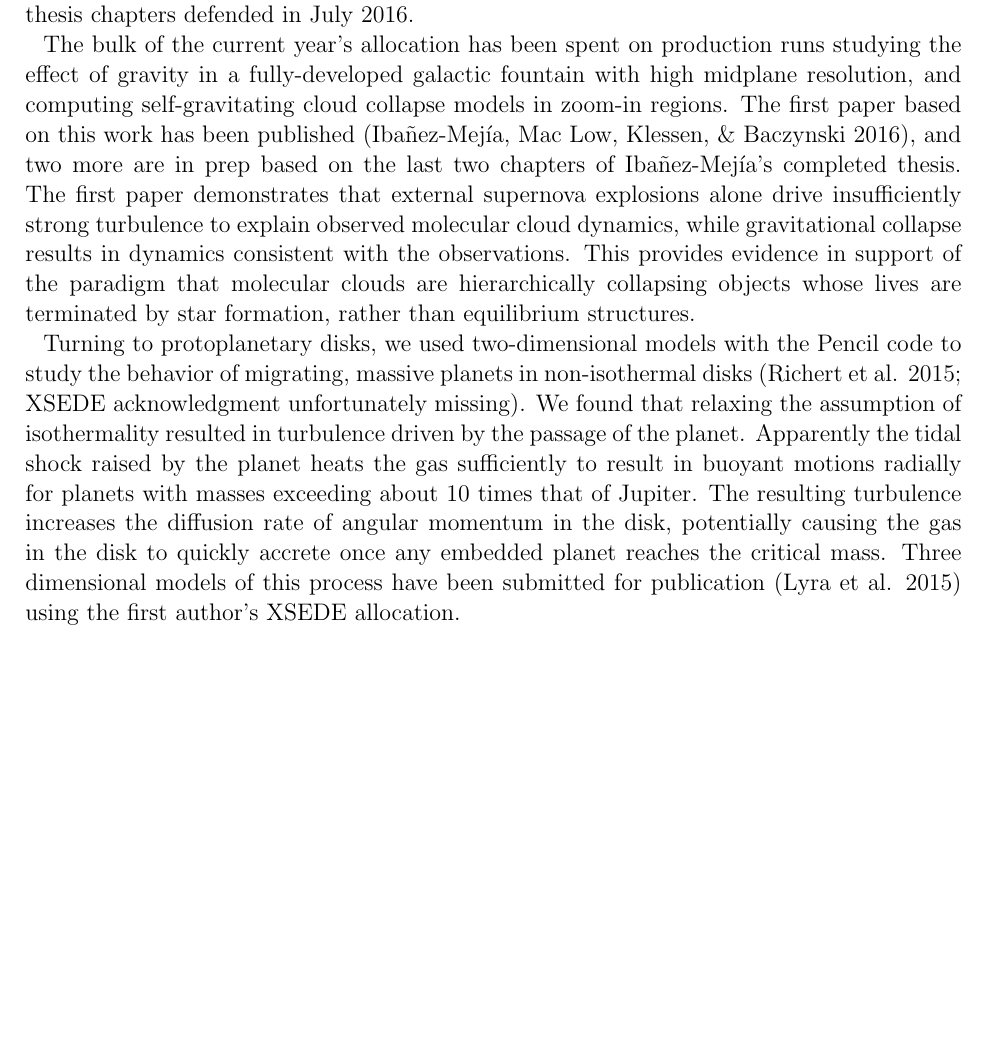
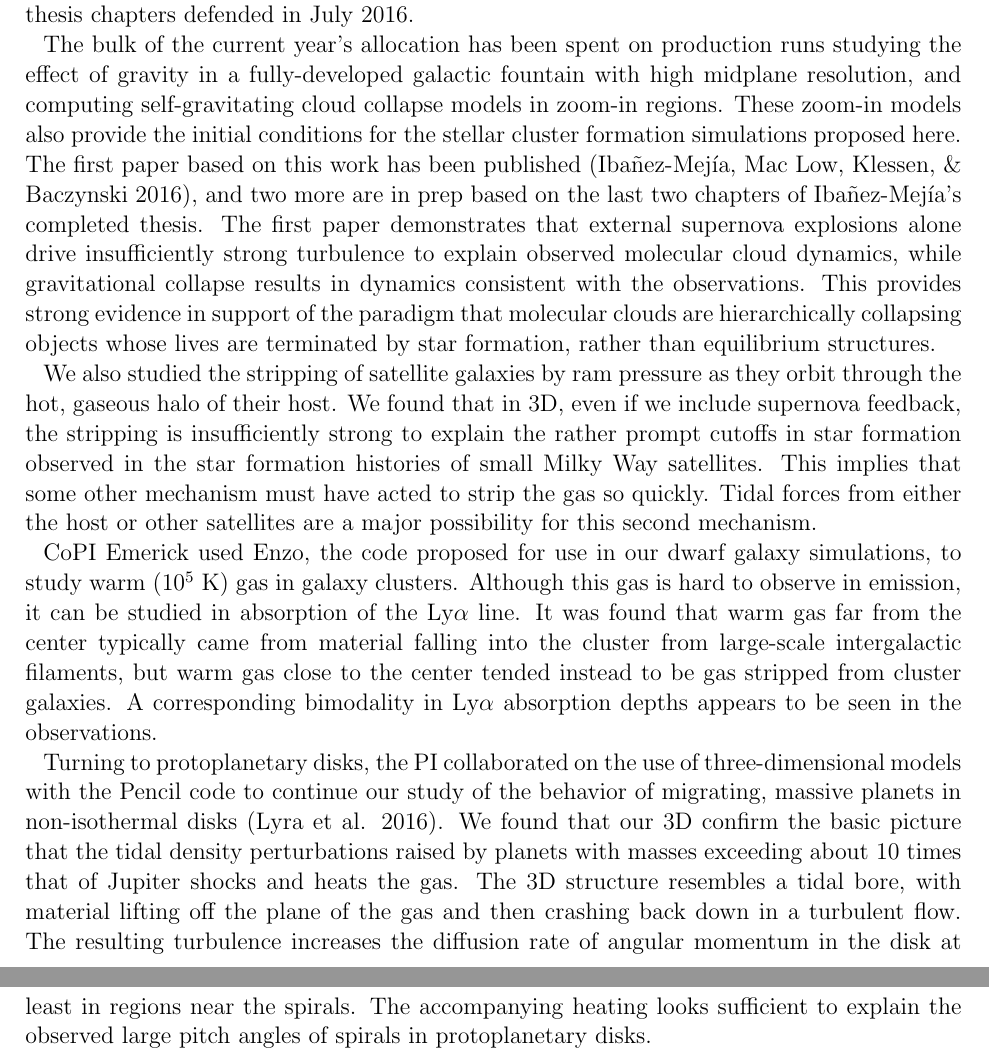
Before and after one commit to aemerick/xsede_proposal, a LaTeX paper (progress16.tex): part of the page before the commit and two parts of pages 1 and 2 of 2 after it, the two joined at a grey line, cut so that both start at the same text, the shorter picture padded with empty space. Compiled offline with pdfLaTeX; an older LaTeX class or package is replaced by its successor.

Commit message:
completed draft of progress report.  Check your papers for correctness...

```diff
--- a/progress16.tex
+++ b/progress16.tex
@@ -11,10 +11,13 @@
 \maketitle
 We currently have an allocation of 4.37M SU on Stampede, expiring on 31 December 2015 (Grant TG-MCA99S024).  We have remaining half of the allocation, 2.16M SU on Stampede, which we are actively using, and expect to exhaust by the expiration date of our allocation.  In the last year five refereed papers were published based on work supported under this allocation, and two more are currently in final draft stage, based on completed thesis chapters defended in July 2016.
 
-The bulk of the current year's allocation has been spent on production runs studying the effect of gravity in a fully-developed galactic fountain with high midplane resolution, and computing self-gravitating cloud collapse models in zoom-in regions.  The first paper based on this work has been published (Iba\~nez-Mej\'{\i}a, Mac Low, Klessen, \& Baczynski 2016), and two more are in prep based on the last two chapters of Iba\~nez-Mej\'{\i}a's completed thesis. The first paper demonstrates that external supernova explosions alone drive insufficiently strong turbulence to explain observed molecular cloud dynamics, while gravitational collapse results in dynamics consistent with the observations. This provides evidence in support of the paradigm that molecular clouds are hierarchically collapsing objects whose lives are terminated by star formation, rather than equilibrium structures.
+The bulk of the current year's allocation has been spent on production runs studying the effect of gravity in a fully-developed galactic fountain with high midplane resolution, and computing self-gravitating cloud collapse models in zoom-in regions. These zoom-in models also provide the initial conditions for the stellar cluster formation simulations proposed here. The first paper based on this work has been published (Iba\~nez-Mej\'{\i}a, Mac Low, Klessen, \& Baczynski 2016), and two more are in prep based on the last two chapters of Iba\~nez-Mej\'{\i}a's completed thesis. The first paper demonstrates that external supernova explosions alone drive insufficiently strong turbulence to explain observed molecular cloud dynamics, while gravitational collapse results in dynamics consistent with the observations. This provides strong evidence in support of the paradigm that molecular clouds are hierarchically collapsing objects whose lives are terminated by star formation, rather than equilibrium structures.
 
+We also studied the stripping of satellite galaxies by ram pressure as they orbit through the hot, gaseous halo of their host. We found that in 3D, even if we include supernova feedback, the stripping is insufficiently strong to explain the rather prompt cutoffs in star formation observed in the star formation histories of small Milky Way satellites.  This implies that some other mechanism must have acted to strip the gas so quickly. Tidal forces from either the host or other satellites are a major possibility for this second mechanism.
 
-Turning to protoplanetary disks, we used two-dimensional models with the Pencil code to study the behavior of migrating, massive planets in non-isothermal disks (Richert et al. 2015; XSEDE acknowledgment unfortunately missing).  We found that relaxing the assumption of isothermality resulted in turbulence driven by the passage of the planet. Apparently the tidal shock raised by the planet heats the gas sufficiently to result in buoyant motions radially for planets with masses exceeding about 10 times that of Jupiter.  The resulting turbulence increases the diffusion rate of angular momentum in the disk, potentially causing the gas in the disk to quickly accrete once any embedded planet reaches the critical mass.  Three dimensional models of this process have been submitted for publication (Lyra et al. 2015) using the first author's XSEDE allocation.
+CoPI Emerick used Enzo, the code proposed for use in our dwarf galaxy simulations, to study warm (10$^5$~K) gas in galaxy clusters.  Although this gas is hard to observe in emission, it can be studied in absorption of the Ly$\alpha$ line.  It was found that warm gas far from the center typically came from material falling into the cluster from large-scale intergalactic filaments, but warm gas close to the center tended instead to be gas stripped from cluster galaxies.  A corresponding bimodality in Ly$\alpha$ absorption depths appears to be seen in the observations.
+
+Turning to protoplanetary disks, the PI collaborated on the use of three-dimensional models with the Pencil code to continue our study of the behavior of migrating, massive planets in non-isothermal disks (Lyra et al. 2016).  We found that our 3D confirm the basic picture that  the tidal density perturbations raised by planets with masses exceeding about 10 times that of Jupiter shocks and  heats the gas. The 3D structure resembles a tidal bore, with material lifting off the plane of the gas and then crashing back down in a turbulent flow.  The resulting turbulence increases the diffusion rate of angular momentum in the disk at least in regions near the spirals. The accompanying heating looks sufficient to explain the observed large pitch angles of spirals in protoplanetary disks.
 
 
 
```
Also changed, not shown: progress16.tex (12 more changed lines).
